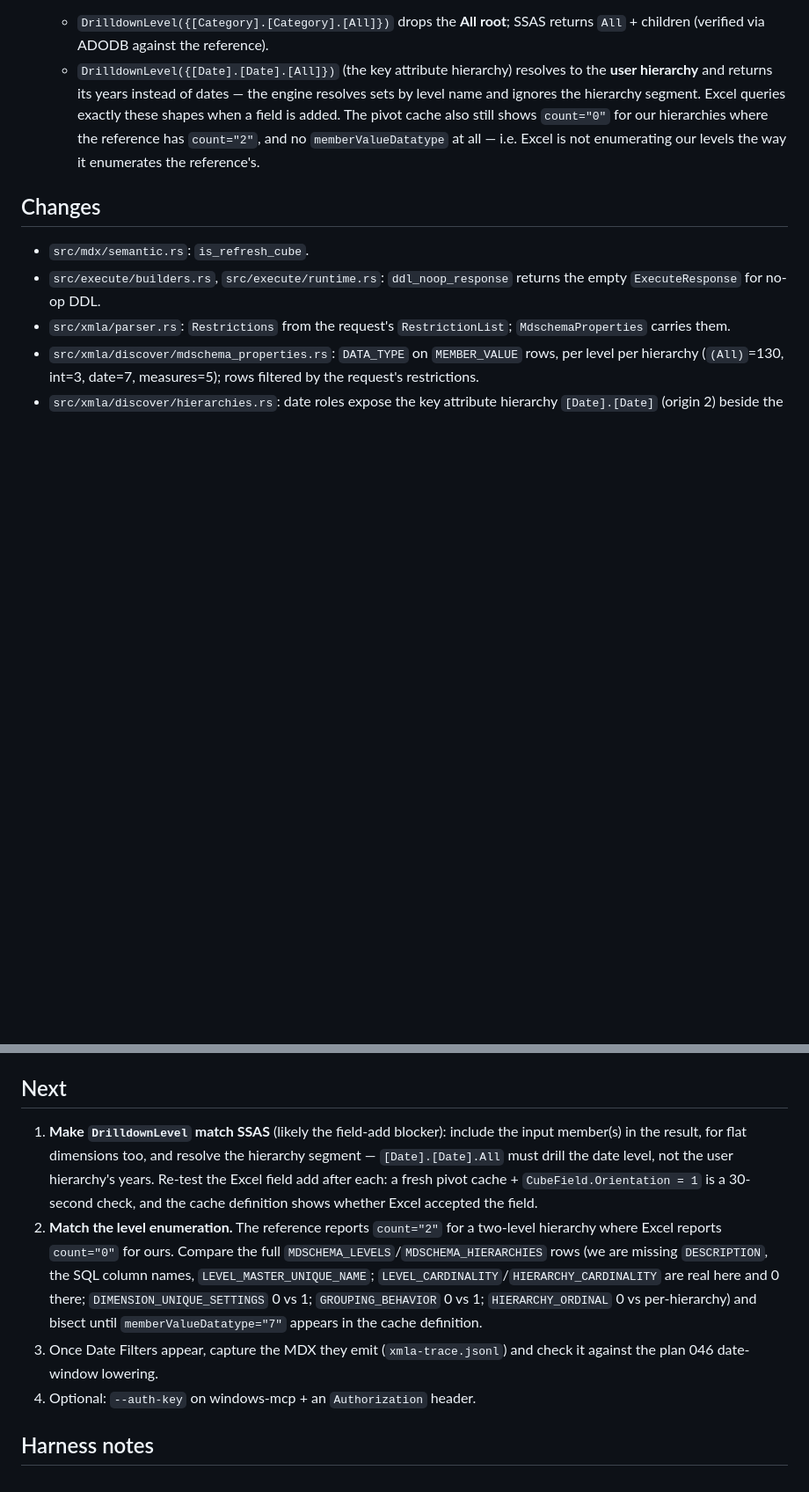
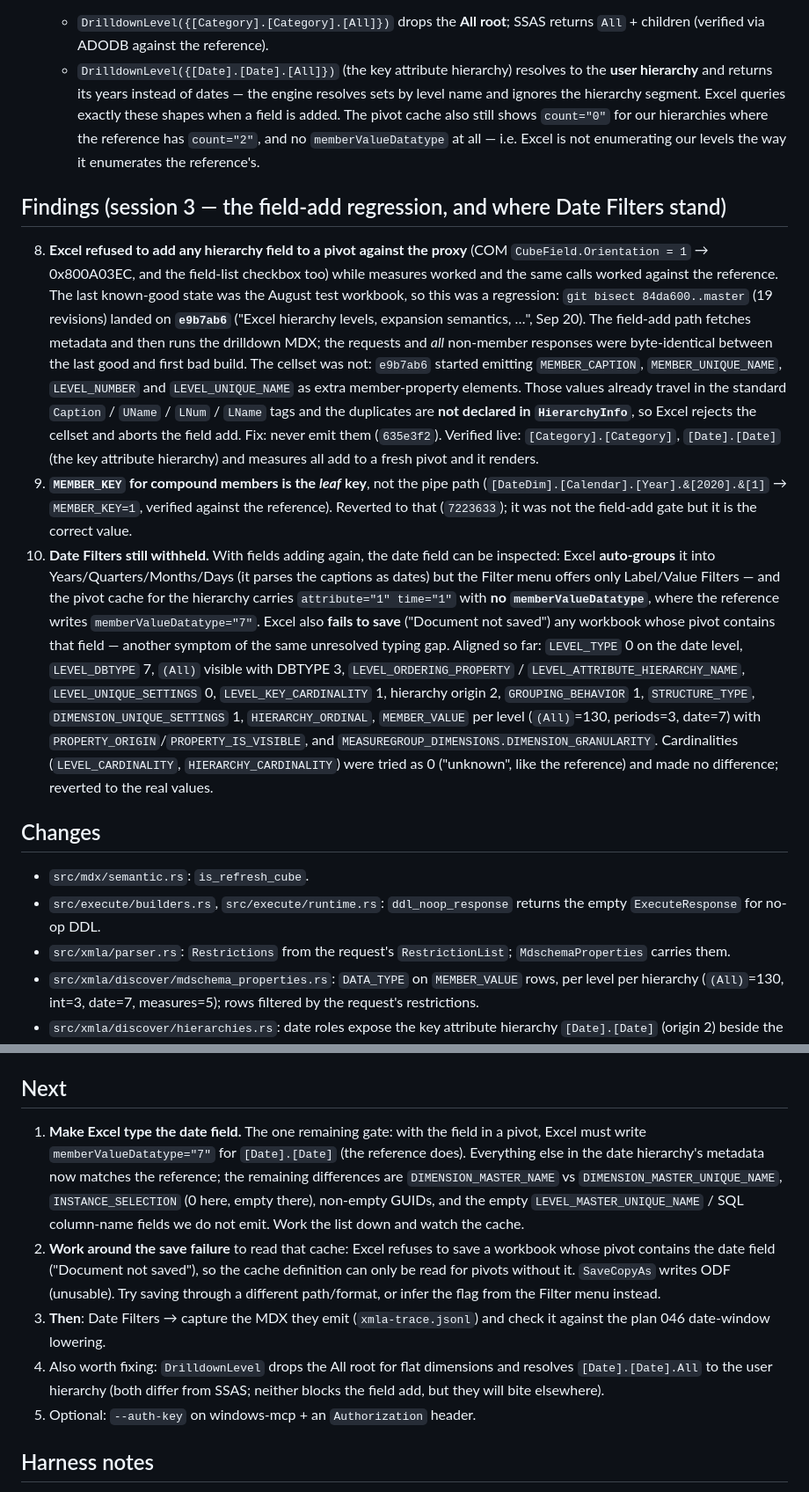
Before and after one commit to felixyman/MallardCube, a Markdown page: plans/048-excel-date-filters.md, 2 parts joined by grey strips. Shown at 88% size. Drawn GitHub-style; blank space fills up the shorter version.

Commit message:
docs: plan 048 — field-add regression fixed; Date Filters still gated on memberValueDatatype
Records the bisect (02fe4a0..master -> 2af97c8), the cellset diff that found
the duplicate standard member properties, the verified leaf MEMBER_KEY, the
save failure that blocks reading the cache with the date field present, and
the remaining metadata differences to work down.

```diff
--- a/plans/048-excel-date-filters.md
+++ b/plans/048-excel-date-filters.md
@@ -98,6 +99,47 @@ connects to it, so every metadata question can be answered by comparison
    reference has `count="2"`, and no `memberValueDatatype` at all — i.e. Excel
    is not enumerating our levels the way it enumerates the reference's.
 
+## Findings (session 3 — the field-add regression, and where Date Filters stand)
+
+8. **Excel refused to add any hierarchy field to a pivot against the proxy**
+   (COM `CubeField.Orientation = 1` → 0x800A03EC, and the field-list checkbox
+   too) while measures worked and the same calls worked against the reference.
+   The last known-good state was the August test workbook, so this was a
+   regression: `git bisect 84da600..master` (19 revisions) landed on
+   **`e9b7ab6`** ("Excel hierarchy levels, expansion semantics, …", Sep 20).
+   The field-add path fetches metadata and then runs the drilldown MDX; the
+   requests and *all* non-member responses were byte-identical between the last
+   good and first bad build. The cellset was not: `e9b7ab6` started emitting
+   `MEMBER_CAPTION`, `MEMBER_UNIQUE_NAME`, `LEVEL_NUMBER` and
+   `LEVEL_UNIQUE_NAME` as extra member-property elements. Those values already
+   travel in the standard `Caption` / `UName` / `LNum` / `LName` tags and the
+   duplicates are **not declared in `HierarchyInfo`**, so Excel rejects the
+   cellset and aborts the field add. Fix: never emit them (`635e3f2`).
+   Verified live: `[Category].[Category]`, `[Date].[Date]` (the key attribute
+   hierarchy) and measures all add to a fresh pivot and it renders.
+9. **`MEMBER_KEY` for compound members is the *leaf* key**, not the pipe path
+   (`[DateDim].[Calendar].[Year].&[2020].&[1]` → `MEMBER_KEY=1`, verified
+   against the reference). Reverted to that (`7223633`); it was not the
+   field-add gate but it is the correct value.
+10. **Date Filters still withheld.** With fields adding again, the date field
+    can be inspected: Excel **auto-groups** it into Years/Quarters/Months/Days
+    (it parses the captions as dates) but the Filter menu offers only
+    Label/Value Filters — and the pivot cache for the hierarchy carries
+    `attribute="1" time="1"` with **no `memberValueDatatype`**, where the
+    reference writes `memberValueDatatype="7"`. Excel also **fails to save**
+    ("Document not saved") any workbook whose pivot contains that field —
+    another symptom of the same unresolved typing gap.
+    Aligned so far: `LEVEL_TYPE` 0 on the date level, `LEVEL_DBTYPE` 7,
+    `(All)` visible with DBTYPE 3, `LEVEL_ORDERING_PROPERTY` /
+    `LEVEL_ATTRIBUTE_HIERARCHY_NAME`, `LEVEL_UNIQUE_SETTINGS` 0,
+    `LEVEL_KEY_CARDINALITY` 1, hierarchy origin 2, `GROUPING_BEHAVIOR` 1,
+    `STRUCTURE_TYPE`, `DIMENSION_UNIQUE_SETTINGS` 1, `HIERARCHY_ORDINAL`,
+    `MEMBER_VALUE` per level (`(All)`=130, periods=3, date=7) with
+    `PROPERTY_ORIGIN`/`PROPERTY_IS_VISIBLE`, and
+    `MEASUREGROUP_DIMENSIONS.DIMENSION_GRANULARITY`. Cardinalities
+    (`LEVEL_CARDINALITY`, `HIERARCHY_CARDINALITY`) were tried as 0 ("unknown",
+    like the reference) and made no difference; reverted to the real values.
+
 ## Changes
 
 - `src/mdx/semantic.rs`: `is_refresh_cube`.
@@ -125,23 +167,24 @@ connects to it, so every metadata question can be answered by comparison
 
 ## Next
 
-1. **Make `DrilldownLevel` match SSAS** (likely the field-add blocker):
-   include the input member(s) in the result, for flat dimensions too, and
-   resolve the hierarchy segment — `[Date].[Date].All` must drill the date
-   level, not the user hierarchy's years. Re-test the Excel field add after
-   each: a fresh pivot cache + `CubeField.Orientation = 1` is a 30-second
-   check, and the cache definition shows whether Excel accepted the field.
-2. **Match the level enumeration.** The reference reports `count="2"` for a
-   two-level hierarchy where Excel reports `count="0"` for ours. Compare the
-   full `MDSCHEMA_LEVELS`/`MDSCHEMA_HIERARCHIES` rows (we are missing
-   `DESCRIPTION`, the SQL column names, `LEVEL_MASTER_UNIQUE_NAME`;
-   `LEVEL_CARDINALITY`/`HIERARCHY_CARDINALITY` are real here and 0 there;
-   `DIMENSION_UNIQUE_SETTINGS` 0 vs 1; `GROUPING_BEHAVIOR` 0 vs 1;
-   `HIERARCHY_ORDINAL` 0 vs per-hierarchy) and bisect until
-   `memberValueDatatype="7"` appears in the cache definition.
-3. Once Date Filters appear, capture the MDX they emit (`xmla-trace.jsonl`) and
+1. **Make Excel type the date field.** The one remaining gate: with the field in
+   a pivot, Excel must write `memberValueDatatype="7"` for `[Date].[Date]` (the
+   reference does). Everything else in the date hierarchy's metadata now matches
+   the reference; the remaining differences are `DIMENSION_MASTER_NAME` vs
+   `DIMENSION_MASTER_UNIQUE_NAME`, `INSTANCE_SELECTION` (0 here, empty there),
+   non-empty GUIDs, and the empty `LEVEL_MASTER_UNIQUE_NAME` / SQL column-name
+   fields we do not emit. Work the list down and watch the cache.
+2. **Work around the save failure** to read that cache: Excel refuses to save a
+   workbook whose pivot contains the date field ("Document not saved"), so the
+   cache definition can only be read for pivots without it. `SaveCopyAs` writes
+   ODF (unusable). Try saving through a different path/format, or infer the flag
+   from the Filter menu instead.
+3. **Then**: Date Filters → capture the MDX they emit (`xmla-trace.jsonl`) and
    check it against the plan 046 date-window lowering.
-4. Optional: `--auth-key` on windows-mcp + an `Authorization` header.
+4. Also worth fixing: `DrilldownLevel` drops the All root for flat dimensions
+   and resolves `[Date].[Date].All` to the user hierarchy (both differ from
+   SSAS; neither blocks the field add, but they will bite elsewhere).
+5. Optional: `--auth-key` on windows-mcp + an `Authorization` header.
 
 ## Harness notes
 
```
Also changed, not shown: other parts of plans/048-excel-date-filters.md (+4 -3 lines).
